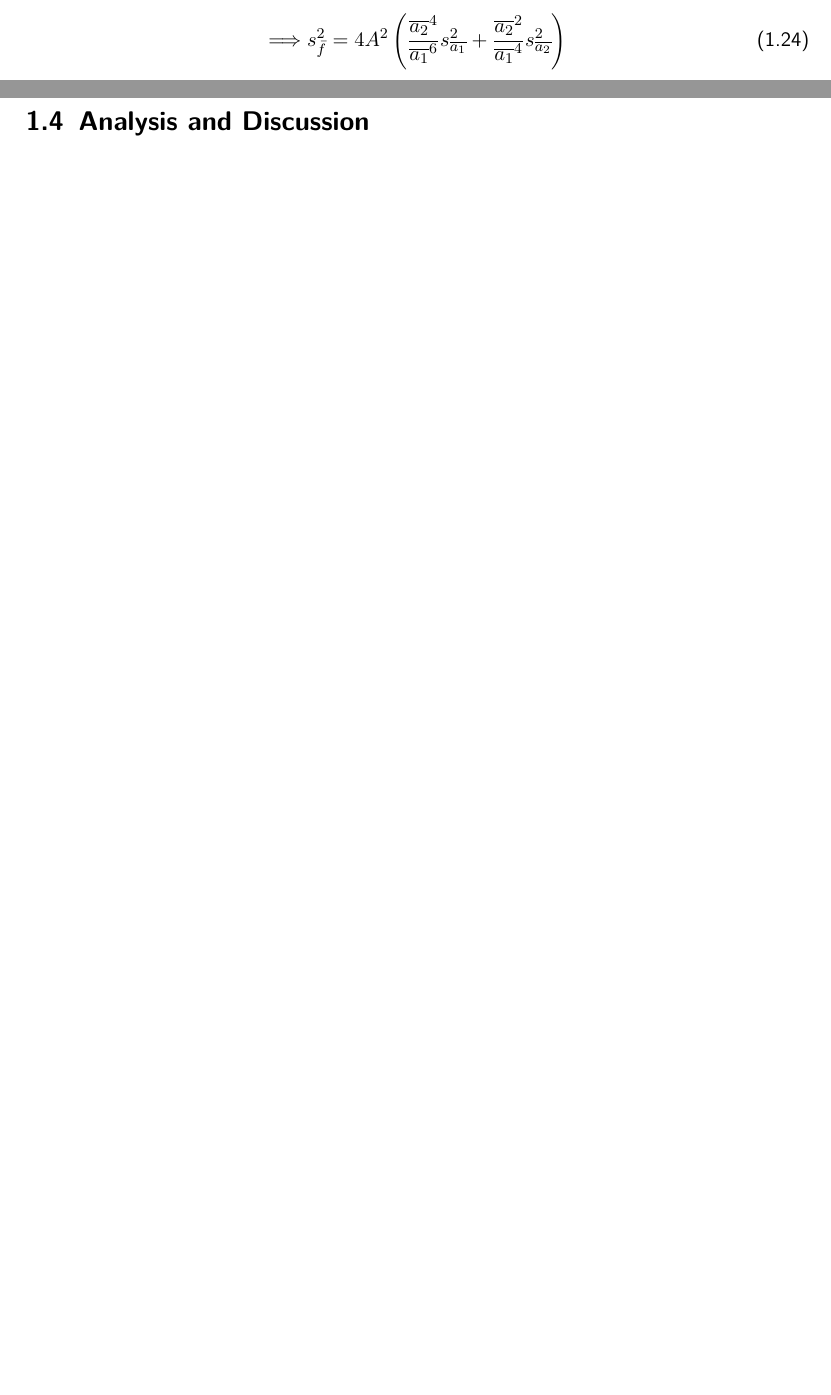
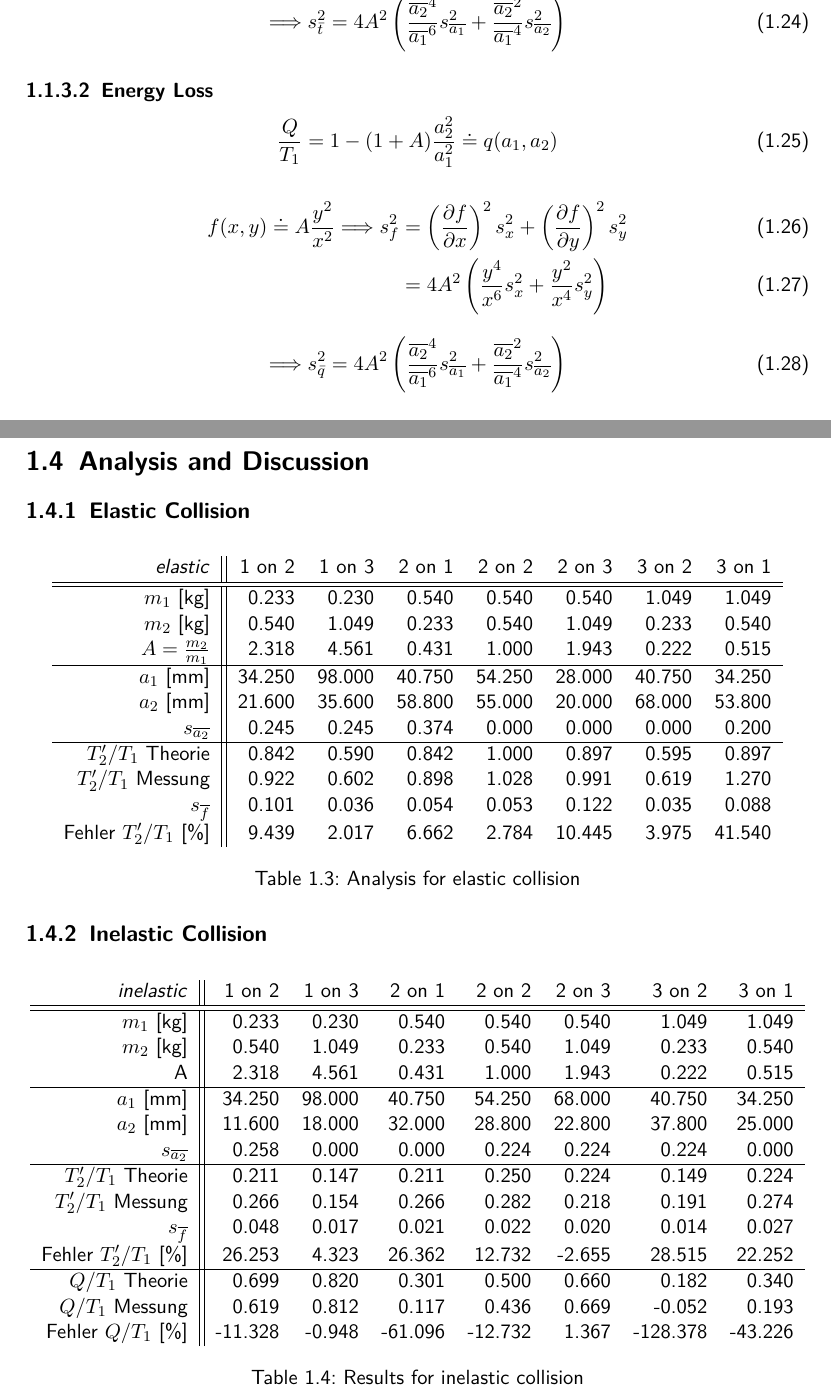
Before and after one commit to HappyEmu/physics-reports, a LaTeX document (exp3/report/report3.tex): two parts of pages 5 and 9 of 10 before the commit and two parts of pages 6 and 10 of 11 after it, joined at a grey line, cut at the place of the change, the shorter picture padded with empty space. Compiled offline with pdfLaTeX.

Commit message:
Prepared analysis and second error analysis
	modified:   exp3/report/report3.tex

```diff
--- a/exp3/report/report3.tex
+++ b/exp3/report/report3.tex
@@ -139,9 +140,21 @@ s_f^2 &= \left(\frac{\partial f}{\partial x}\right)^2 s_x^2 + \left(\frac{\parti
 &= 4 A^2 \left( \frac{y^4}{x^6} s_x^2 + \frac{y^2}{x^4} s_y^2 \right)
 \end{align}
 \begin{equation}
-\Longrightarrow s_{\bar{f}}^2 = 4 A^2 \left(\frac{\overline{a_2}^4}{\overline{a_1}^6} s_{\overline{a_1}}^2 + \frac{\overline{a_2}^2}{\overline{a_1}^4} s_{\overline{a_2}}^2 \right)
+\Longrightarrow s_{\bar{t}}^2 = 4 A^2 \left(\frac{\overline{a_2}^4}{\overline{a_1}^6} s_{\overline{a_1}}^2 + \frac{\overline{a_2}^2}{\overline{a_1}^4} s_{\overline{a_2}}^2 \right)
 \end{equation}
 
+\subsubsection{Energy Loss}
+\begin{equation}
+\frac{Q}{T_1}= 1-(1+A) \frac{a_2^2}{a_1^2} \doteq q(a_1,a_2)
+\end{equation}
+\begin{align}
+f(x,y) \doteq A\frac{y^2}{x^2} \Longrightarrow
+s_f^2 &= \left(\frac{\partial f}{\partial x}\right)^2 s_x^2 + \left(\frac{\partial f}{\partial y}\right)^2 s_y^2\\
+&= 4 A^2 \left( \frac{y^4}{x^6} s_x^2 + \frac{y^2}{x^4} s_y^2 \right)
+\end{align}
+\begin{equation}
+\Longrightarrow s_{\bar{q}}^2 = 4 A^2 \left(\frac{\overline{a_2}^4}{\overline{a_1}^6} s_{\overline{a_1}}^2 + \frac{\overline{a_2}^2}{\overline{a_1}^4} s_{\overline{a_2}}^2 \right)
+\end{equation}
 
 \section{Experiment setup and execution}
 
@@ -259,7 +272,50 @@ s_f^2 &= \left(\frac{\partial f}{\partial x}\right)^2 s_x^2 + \left(\frac{\parti
 \end{table}
 
 \section{Analysis and Discussion}
+\subsection{Elastic Collision}
+\begin{table}[H]
+\centering
+\begin{tabular}{r||rrrrrrr}
+ \emph{elastic} &    1 on 2 &    1 on 3 &    2 on 1 &    2 on 2 &    2 on 3 &    3 on 2 &    3 on 1 \\\hline\hline
+   $m_1$ [kg] &      0.233 &      0.230 &      0.540 &      0.540 &      0.540 &      1.049 &      1.049 \\
+   $m_2$ [kg] &      0.540 &      1.049 &      0.233 &      0.540 &      1.049 &      0.233 &      0.540 \\
+         $A=\frac{m_2}{m_1}$ &      2.318 &      4.561 &      0.431 &      1.000 &      1.943 &      0.222 &      0.515 \\\hline
+   $a_1$ [mm] &     34.250 &     98.000 &     40.750 &     54.250 &     28.000 &     40.750 &     34.250 \\
+   $a_2$ [mm] &     21.600 &     35.600 &     58.800 &     55.000 &     20.000 &     68.000 &     53.800 \\
+$s_{\overline{a_2}}$ &      0.245 &      0.245 &      0.374 &      0.000 &      0.000 &      0.000 &      0.200 \\\hline
+$T_2'/T_1$ Theorie &      0.842 &      0.590 &      0.842 &      1.000 &      0.897 &      0.595 &      0.897 \\
+$T_2'/T_1$ Messung &      0.922 &      0.602 &      0.898 &      1.028 &      0.991 &      0.619 &      1.270 \\
+       $s_{\overline{f}}$ &      0.101 &      0.036 &      0.054 &      0.053 &      0.122 &      0.035 &      0.088 \\
+Fehler $T_2'/T_1$ [\%] &      9.439 &      2.017 &      6.662 &      2.784 &     10.445 &      3.975 &     41.540 \\
+\end{tabular}
+\caption{Analysis for elastic collision}
+\label{tab:resultat1}
+\end{table}
 
+\subsection{Inelastic Collision}
+
+\begin{table}[H]
+\centering
+\begin{tabular}{r||rrrrrrr}
+ \emph{inelastic} &    1 on 2 &    1 on 3 &    2 on 1 &    2 on 2 &    2 on 3 &    3 on 2 &    3 on 1 \\\hline\hline
+   $m_1$ [kg] &      0.233 &      0.230 &      0.540 &      0.540 &      0.540 &      1.049 &      1.049 \\
+   $m_2$ [kg] &      0.540 &      1.049 &      0.233 &      0.540 &      1.049 &      0.233 &      0.540 \\
+         A &      2.318 &      4.561 &      0.431 &      1.000 &      1.943 &      0.222 &      0.515 \\\hline
+   $a_1$ [mm] &     34.250 &     98.000 &     40.750 &     54.250 &     68.000 &     40.750 &     34.250 \\
+   $a_2$ [mm] &     11.600 &     18.000 &     32.000 &     28.800 &     22.800 &     37.800 &     25.000 \\
+$s_{\overline{a_2}}$ &      0.258 &      0.000 &      0.000 &      0.224 &      0.224 &      0.224 &      0.000 \\\hline
+$T_2'/T_1$ Theorie &      0.211 &      0.147 &      0.211 &      0.250 &      0.224 &      0.149 &      0.224 \\
+$T_2'/T_1$ Messung &      0.266 &      0.154 &      0.266 &      0.282 &      0.218 &      0.191 &      0.274 \\
+       $s_{\overline{f}}$  &      0.048 &      0.017 &      0.021 &      0.022 &      0.020 &      0.014 &      0.027 \\
+Fehler $T_2'/T_1$ [\%]  &     26.253 &      4.323 &     26.362 &     12.732 &     -2.655 &     28.515 &     22.252 \\\hline
+
+$Q/T_1$ Theorie &      0.699 &      0.820 &      0.301 &      0.500 &      0.660 &      0.182 &      0.340 \\
+$Q/T_1$ Messung &      0.619 &      0.812 &      0.117 &      0.436 &      0.669 &     -0.052 &      0.193 \\
+Fehler $Q/T_1$ [\%] &    -11.328 &     -0.948 &    -61.096 &    -12.732 &      1.367 &   -128.378 &    -43.226 \\
+\end{tabular}
+\caption{Results for inelastic collision}
+\label{tab:resultat2}
+\end{table}
 \begin{thebibliography}{9}
 
 \bibitem{physcript13}
```
Also changed, not shown: exp3/report/report3.tex (3 more changed lines).
